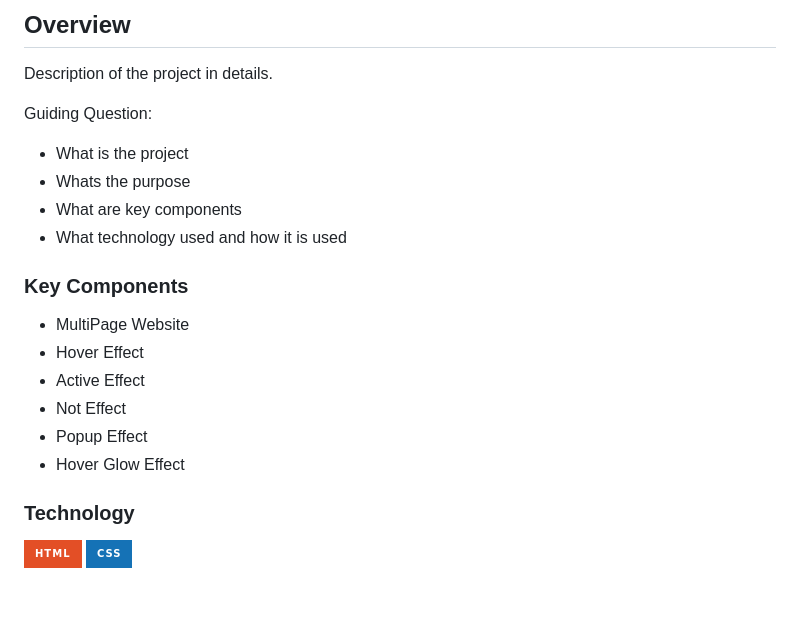
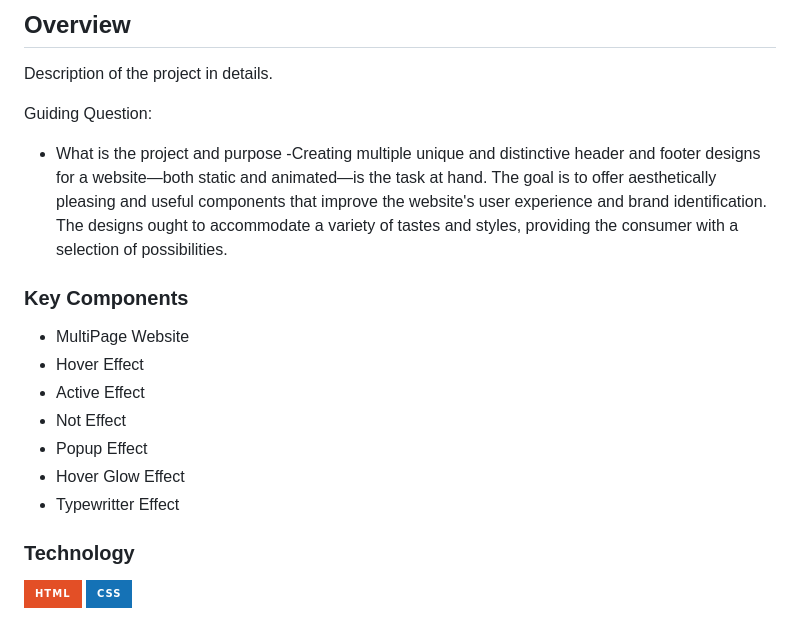
Before and after one commit to GodwinAblao/WD-seatwork3, a Markdown page: readme.md, the part around one of its changes. GitHub-like rendering; badges without logos; blank space fills up the shorter version.

Commit message:
refactor(readme): updated readme - 6/15/24

```diff
--- a/readme.md
+++ b/readme.md
@@ -59,10 +57,9 @@
 Description of the project in details.
 
 Guiding Question:
-- What is the project
-- Whats the purpose
-- What are key components
-- What technology used and how it is used
+- What is the project and purpose
+    -Creating multiple unique and distinctive header and footer designs for a website—both static and animated—is the task at hand. The goal is to offer aesthetically pleasing and useful components that improve the website's user experience and brand identification. The designs ought to accommodate a variety of tastes and styles, providing the consumer with a selection of possibilities.
+
 
 ### Key Components
 - MultiPage Website
@@ -71,6 +68,7 @@ Guiding Question:
 - Not Effect
 - Popup Effect
 - Hover Glow Effect
+- Typewritter Effect
 
 
 ### Technology
```
Also changed, not shown: other parts of readme.md (+20 -8 lines).
